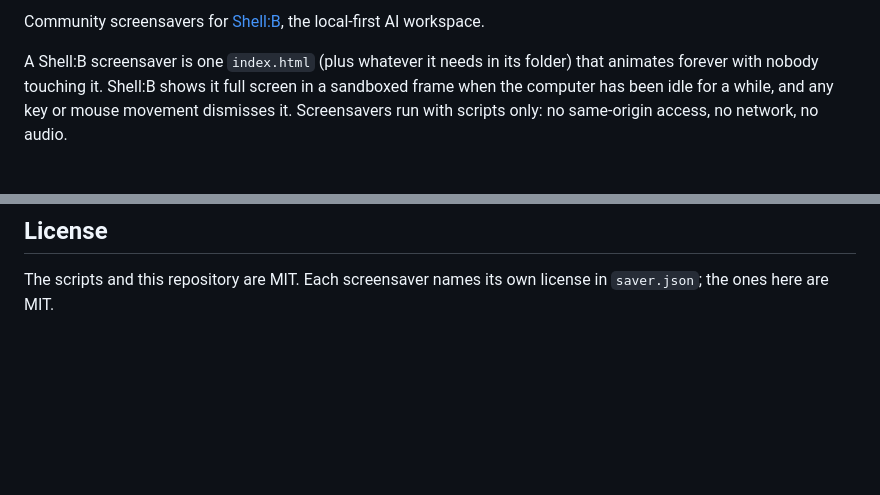
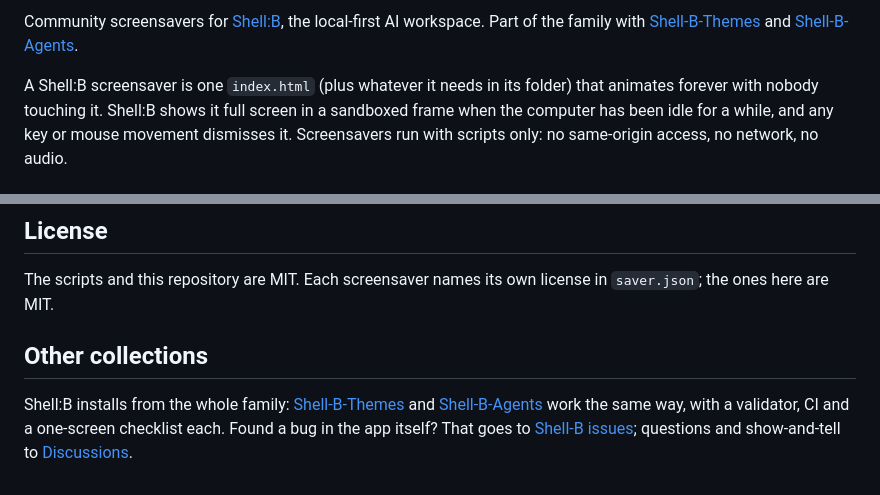
Before and after one commit to EveAeternam/Shell-B-Screensavers, a Markdown page: README.md, 2 parts joined by grey strips. Drawn GitHub-style; blank space fills up the shorter version.

Commit message:
README: family links, CI and license badges, other collections
Co-Authored-By: Claude Fable 5.1 <noreply@anthropic.com>

```diff
--- a/README.md
+++ b/README.md
@@ -3,4 +5,5 @@
 Community screensavers for [Shell:B](https://github.com/EveAeternam/Shell-B), the local-first AI workspace.
+Part of the family with [Shell-B-Themes](https://github.com/EveAeternam/Shell-B-Themes) and [Shell-B-Agents](https://github.com/EveAeternam/Shell-B-Agents).
 
 A Shell:B screensaver is one `index.html` (plus whatever it needs in its folder) that animates forever with nobody
 touching it. Shell:B shows it full screen in a sandboxed frame when the computer has been idle for a while, and any key
@@ -88,3 +91,7 @@ See [CONTRIBUTING.md](CONTRIBUTING.md) for the pull request checklist.
 ## License
 
 The scripts and this repository are MIT. Each screensaver names its own license in `saver.json`; the ones here are MIT.
+
+## Other collections
+
+Shell:B installs from the whole family: [Shell-B-Themes](https://github.com/EveAeternam/Shell-B-Themes) and [Shell-B-Agents](https://github.com/EveAeternam/Shell-B-Agents) work the same way, with a validator, CI and a one-screen checklist each. Found a bug in the app itself? That goes to [Shell-B issues](https://github.com/EveAeternam/Shell-B/issues); questions and show-and-tell to [Discussions](https://github.com/EveAeternam/Shell-B/discussions).
```
Also changed, not shown: other parts of README.md (+2 -0 lines).
